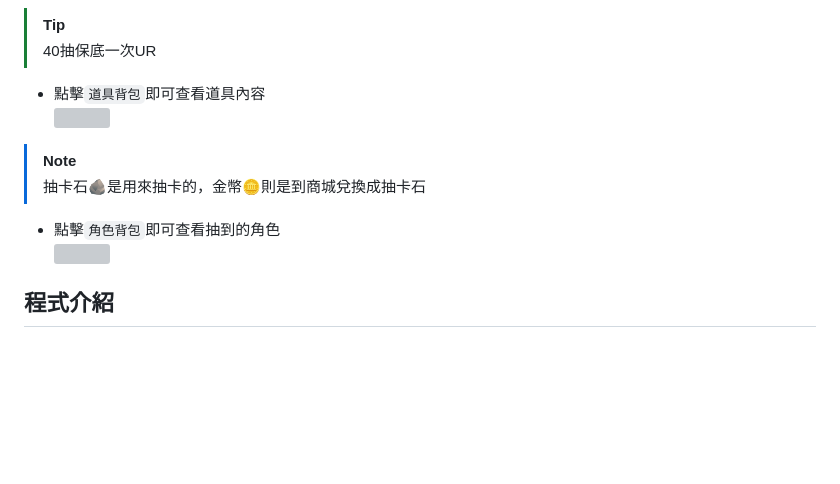
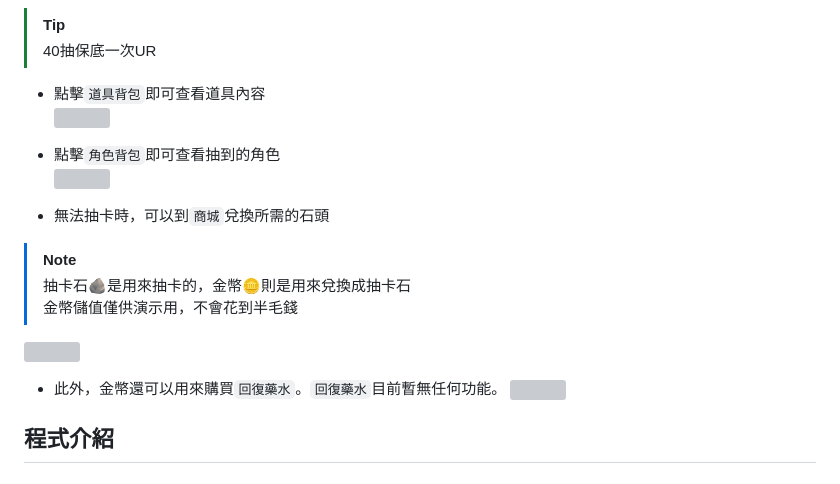
Before and after one commit to kinglee0303/final-project-gacha-php-, a Markdown page: README.md, the part around the change. Drawn GitHub-style; blank space fills up the shorter version; grey boxes are pictures that could not be loaded.

```diff
--- a/README.md
+++ b/README.md
@@ -24,11 +24,18 @@ Repository Status: The repository currently has 1 star, 0 forks, a total of 8 co
 * 點擊`道具背包`即可查看道具內容<br>
 ![](https://i.meee.com.tw/N8bOwhs.png)<br>
 
-> [!NOTE]
-> 抽卡石🪨是用來抽卡的，金幣🪙則是到商城兌換成抽卡石<br>
-
 * 點擊`角色背包`即可查看抽到的角色<br>
 ![](https://i.meee.com.tw/iopvaXX.png)<br>
+
+* 無法抽卡時，可以到`商城`兌換所需的石頭<br>
+> [!NOTE]
+> 抽卡石🪨是用來抽卡的，金幣🪙則是用來兌換成抽卡石<br>
+> 金幣儲值僅供演示用，不會花到半毛錢<br>
+
+![](https://i.meee.com.tw/qAUwvCz.png)<br>
+* 此外，金幣還可以用來購買`回復藥水`。`回復藥水`目前暫無任何功能。
+![](https://i.meee.com.tw/uhcEU4k.png)<br>
+
 
 ## 程式介紹
 ### 登入系統
```
